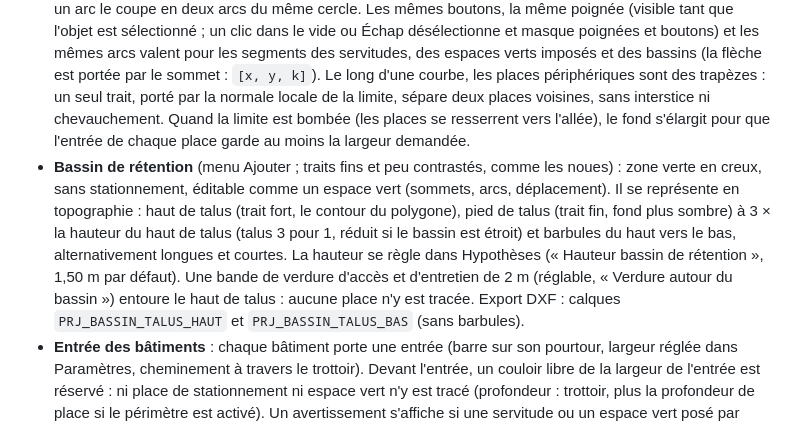
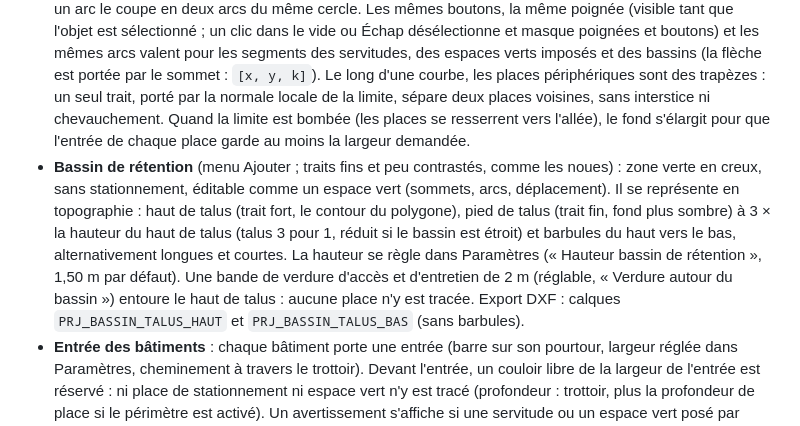
Before and after one commit to Ninjathune-Human/parkimo, a Markdown page: README.md, the part around the change. Drawn GitHub-style.

Commit message:
README: Paramètres
Co-Authored-By: Claude Sonnet 5.5 <noreply@anthropic.com>
Claude-Session: https://claude.ai/code/session_01WgBLbd2mc5wuGRhgCt6JJ2

```diff
--- a/README.md
+++ b/README.md
@@ -56,7 +56,7 @@ Calque **Sens de circulation** dans la couche Projet ; à l'export, bloc `SIG_FL
 - **Barre d'outils** : **Nouveau** (projet vierge, Carte IGN, Tracer une parcelle, retour à « Mon site »), puis **Paramètres**, **Ajouter**, **Modifier** (squelettes des voies et des noues, orientation des rangées, traverses), **Habillage**, **Estimation** et **Exporter**, et enfin annuler / rétablir.
 - **Colonne de gauche** : le bilan en haut, les couches en bas ; les couches cèdent la hauteur qui manque et défilent. Sur téléphone, les deux panneaux sont repliés en haut et un seul s'ouvre à la fois.
 - **Limites de la parcelle** : au survol d'un bord (ou en le touchant sur tablette), deux boutons apparaissent en son milieu, alignés sur le segment : **+** ajoute un sommet, **arc** arrondit le segment ou le redresse. Un segment arrondi est un vrai arc de cercle (flèche mémorisée en fraction de la corde) : on règle la courbure en glissant la poignée située au-delà de son sommet, et l'arc suit le déplacement des sommets. Seul le moteur et l'export DXF reçoivent un contour discrétisé (un côté tous les 4° environ). Ajouter un sommet sur un arc le coupe en deux arcs du même cercle. Les mêmes boutons, la même poignée (visible tant que l'objet est sélectionné ; un clic dans le vide ou Échap désélectionne et masque poignées et boutons) et les mêmes arcs valent pour les segments des servitudes, des espaces verts imposés et des bassins (la flèche est portée par le sommet : `[x, y, k]`). Le long d'une courbe, les places périphériques sont des trapèzes : un seul trait, porté par la normale locale de la limite, sépare deux places voisines, sans interstice ni chevauchement. Quand la limite est bombée (les places se resserrent vers l'allée), le fond s'élargit pour que l'entrée de chaque place garde au moins la largeur demandée.
-- **Bassin de rétention** (menu Ajouter ; traits fins et peu contrastés, comme les noues) : zone verte en creux, sans stationnement, éditable comme un espace vert (sommets, arcs, déplacement). Il se représente en topographie : haut de talus (trait fort, le contour du polygone), pied de talus (trait fin, fond plus sombre) à 3 × la hauteur du haut de talus (talus 3 pour 1, réduit si le bassin est étroit) et barbules du haut vers le bas, alternativement longues et courtes. La hauteur se règle dans Hypothèses (« Hauteur bassin de rétention », 1,50 m par défaut). Une bande de verdure d'accès et d'entretien de 2 m (réglable, « Verdure autour du bassin ») entoure le haut de talus : aucune place n'y est tracée. Export DXF : calques `PRJ_BASSIN_TALUS_HAUT` et `PRJ_BASSIN_TALUS_BAS` (sans barbules).
+- **Bassin de rétention** (menu Ajouter ; traits fins et peu contrastés, comme les noues) : zone verte en creux, sans stationnement, éditable comme un espace vert (sommets, arcs, déplacement). Il se représente en topographie : haut de talus (trait fort, le contour du polygone), pied de talus (trait fin, fond plus sombre) à 3 × la hauteur du haut de talus (talus 3 pour 1, réduit si le bassin est étroit) et barbules du haut vers le bas, alternativement longues et courtes. La hauteur se règle dans Paramètres (« Hauteur bassin de rétention », 1,50 m par défaut). Une bande de verdure d'accès et d'entretien de 2 m (réglable, « Verdure autour du bassin ») entoure le haut de talus : aucune place n'y est tracée. Export DXF : calques `PRJ_BASSIN_TALUS_HAUT` et `PRJ_BASSIN_TALUS_BAS` (sans barbules).
 - **Entrée des bâtiments** : chaque bâtiment porte une entrée (barre sur son pourtour, largeur réglée dans Paramètres, cheminement à travers le trottoir). Devant l'entrée, un couloir libre de la largeur de l'entrée est réservé : ni place de stationnement ni espace vert n'y est tracé (profondeur : trottoir, plus la profondeur de place si le périmètre est activé). Un avertissement s'affiche si une servitude ou un espace vert posé par l'utilisateur l'obstrue. Le reste de place le long de la limite est réparti à égalité de part et d'autre du couloir (même jeu des deux côtés, sans perdre de place), et les espaces verts qui le bordent ne reçoivent jamais d'arrondi de giration. Glissez sa poignée le long du contour pour la placer ; par défaut, elle est sur l'arête la plus proche du premier accès véhicules. Elle suit le bâtiment qu'on déplace, tourne ou redimensionne, et sert de cible aux places PMR.
 - **Bouton de cadrage et échelle** en haut à droite (en bas à droite sur téléphone et sur la carte).
 
```
